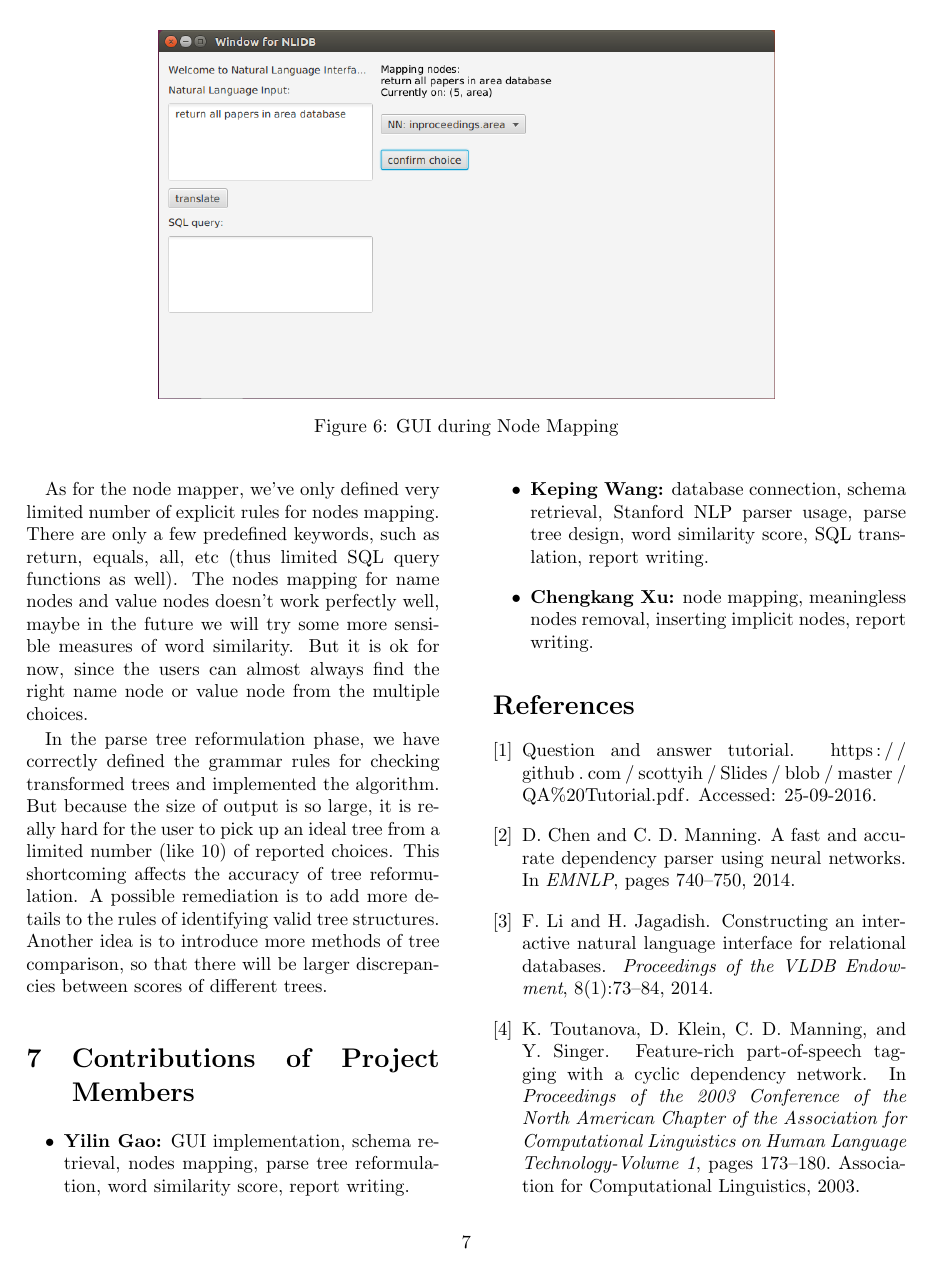
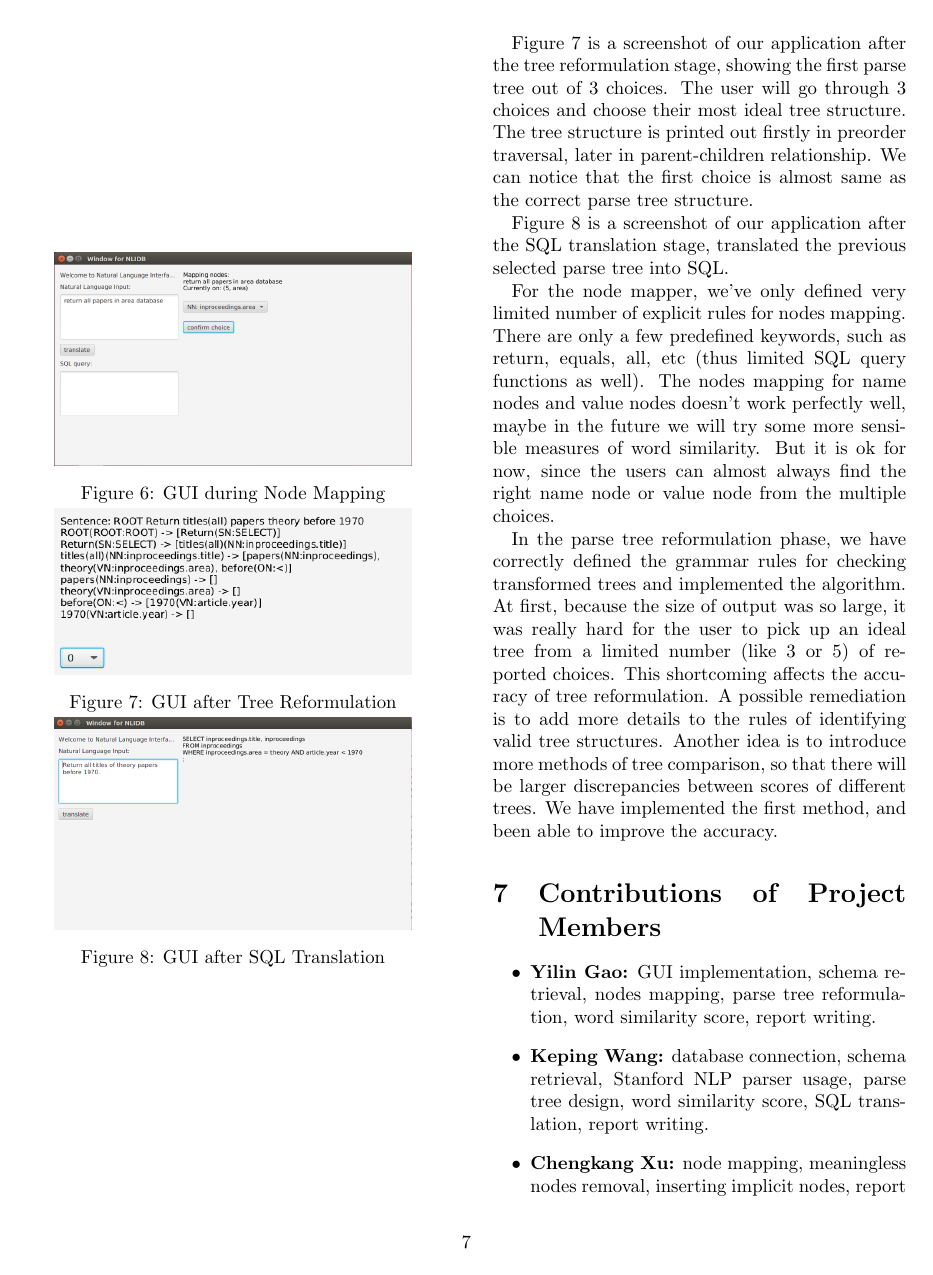
Before and after one commit to DukeNLIDB/NLIDB, a LaTeX document (report/final/final.tex): page 7 of 8. Compiled offline with pdfLaTeX.

Commit message:
revise final report, adding screenshots

```diff
--- a/report/final/final.tex
+++ b/report/final/final.tex
@@ -266,17 +266,34 @@ Figure 5 is a detailed structure on programs in our project.
 
 We have programmed a GUI in \texttt{UserView.java} and a connection between database and GUI in \texttt{Controller.java}. To realize natural language query, our first step in implementing the translation process is to parse the natural language into SQL keywords using a predefined natural language parser called Stanford NLP. The parsing process is written in \texttt{NLParser.java} and \texttt{ParserTree.java}. After we get the parser tree, we map each tree node (word in initial natural language input) to certain component of SQL and database. The mapping is written in \texttt{NodeMapper.java}. Reformulating parse tree and inserting implicit nodes and related functions are written in \texttt{ParseTree.java}, \texttt{TreeAdjustor.java} and \texttt{SyntacticEvaluator.java}. Translating to SQL is written in \texttt{SQLTranslator.java} and \texttt{SQLQuery}.
 
-\begin{figure*}[ht]
-  \centering
-  \includegraphics[width=0.7\linewidth]{figures/gui_nodes_mapping.png}
-  \caption{GUI during Node Mapping}
-\end{figure*}
+\begin{figure}
+	\centering
+	\begin{minipage}{0.45\textwidth}
+		\centering
+		\includegraphics[width=0.9\textwidth]{figures/gui_nodes_mapping.png} % first figure itself
+		\caption{GUI during Node Mapping}
+	\end{minipage}\hfill
+	\begin{minipage}{0.45\textwidth}
+		\centering
+		\includegraphics[width=0.9\textwidth]{figures/gui_tree_adjustor1.png} % second figure itself
+		\caption{GUI after Tree Reformulation}
+	\end{minipage}\hfill
+	\begin{minipage}{0.45\textwidth}
+		\centering
+		\includegraphics[width=0.9\textwidth]{figures/gui_translation.png} % second figure itself
+		\caption{GUI after SQL Translation}
+	\end{minipage}
+\end{figure}
 
 Figure 6 is a screenshot of our application during the nodes mapping stage. The upper left part is where the user input comes. The bottom left part is supposed to be the translated SQL query (which hasn’t been completed). The upper left part shows the current information on nodes mapping. The choice box showing “NN: inproceedings.title” contains a drop down list of node types and values for the user to choose from. Once the user confirms the choice by pressing the “confirm choice” button, the app will go on to map the next word. The mapping choices will only be shown to the user if the word doesn’t match with the five predefined node types.
 
-As for the node mapper, we’ve only defined very limited number of explicit rules for nodes mapping. There are only a few predefined keywords, such as return, equals, all, etc (thus limited SQL query functions as well). The nodes mapping for name nodes and value nodes doesn’t work perfectly well, maybe in the future we will try some more sensible measures of word similarity. But it is ok for now, since the users can almost always find the right name node or value node from the multiple choices.
+Figure 7 is a screenshot of our application after the tree reformulation stage, showing the first parse tree out of 3 choices. The user will go through 3 choices and choose their most ideal tree structure. The tree structure is printed out firstly in preorder traversal, later in parent-children relationship. We can notice that the first choice is almost same as the correct parse tree structure.
 
-In the parse tree reformulation phase, we have correctly defined the grammar rules for checking transformed trees and implemented the algorithm. But because the size of output is so large, it is really hard for the user to pick up an ideal tree from a limited number (like 10) of reported choices. This shortcoming affects the accuracy of tree reformulation. A possible remediation is to add more details to the rules of identifying valid tree structures. Another idea is to introduce more methods of tree comparison, so that there will be larger discrepancies between scores of different trees.
+Figure 8 is a screenshot of our application after the SQL translation stage, translated the previous selected parse tree into SQL.
+
+For the node mapper, we’ve only defined very limited number of explicit rules for nodes mapping. There are only a few predefined keywords, such as return, equals, all, etc (thus limited SQL query functions as well). The nodes mapping for name nodes and value nodes doesn’t work perfectly well, maybe in the future we will try some more sensible measures of word similarity. But it is ok for now, since the users can almost always find the right name node or value node from the multiple choices.
+
+In the parse tree reformulation phase, we have correctly defined the grammar rules for checking transformed trees and implemented the algorithm. At first, because the size of output was so large, it was really hard for the user to pick up an ideal tree from a limited number (like 3 or 5) of reported choices. This shortcoming affects the accuracy of tree reformulation. A possible remediation is to add more details to the rules of identifying valid tree structures. Another idea is to introduce more methods of tree comparison, so that there will be larger discrepancies between scores of different trees. We have implemented the first method, and been able to improve the accuracy.
 
 %%%================================================================%%%
 \section{Contributions of Project Members}
```
Also changed, not shown: report/final/figures/gui_translation.png (added), report/final/figures/gui_tree_adjustor1.png (added), report/final/figures/translation.png (added), report/final/figures/tree_adjustor2.png (added), report/final/figures/tree_adjustor3.png (added), report/final/final.pdf.
